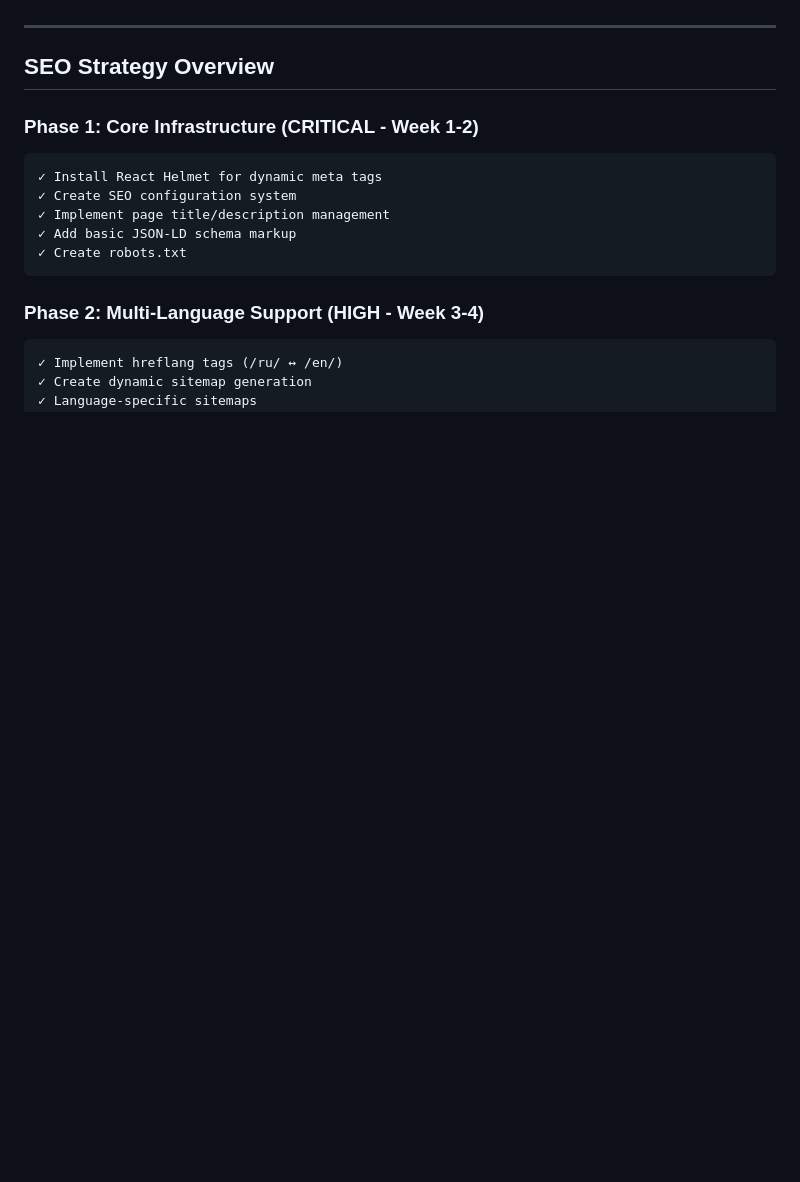
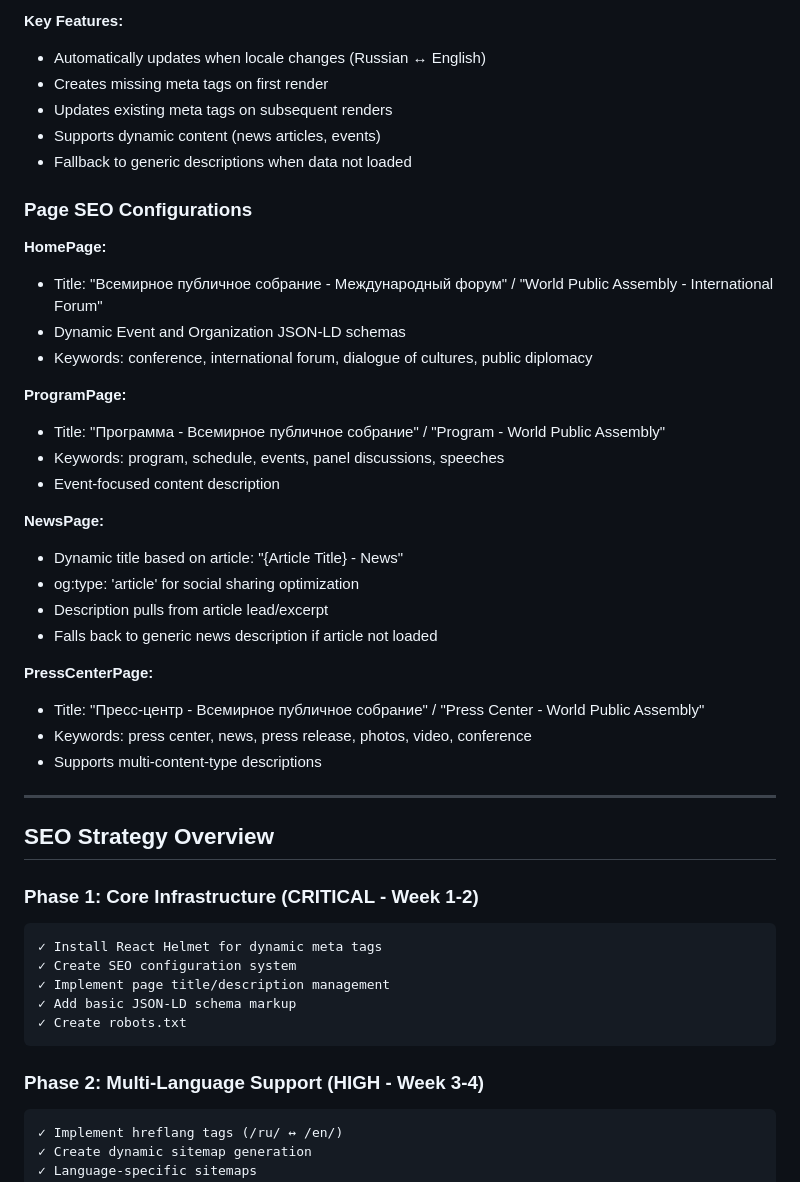
Before and after one commit to S1l3ntium/WPS, a Markdown page: SEO_IMPLEMENTATION_SUMMARY.md, the part around the change printed below. Drawn GitHub-style; blank space fills up the shorter version.

```diff
--- a/SEO_IMPLEMENTATION_SUMMARY.md
+++ b/SEO_IMPLEMENTATION_SUMMARY.md
@@ -54,3 +99,37 @@
+**Key Features:**
+
+- Automatically updates when locale changes (Russian ↔ English)
+- Creates missing meta tags on first render
+- Updates existing meta tags on subsequent renders
+- Supports dynamic content (news articles, events)
+- Fallback to generic descriptions when data not loaded
+
+### Page SEO Configurations
+
+**HomePage:**
+
+- Title: "Всемирное публичное собрание - Международный форум" / "World Public Assembly - International Forum"
+- Dynamic Event and Organization JSON-LD schemas
+- Keywords: conference, international forum, dialogue of cultures, public diplomacy
+
+**ProgramPage:**
+
+- Title: "Программа - Всемирное публичное собрание" / "Program - World Public Assembly"
+- Keywords: program, schedule, events, panel discussions, speeches
+- Event-focused content description
+
+**NewsPage:**
+
+- Dynamic title based on article: "{Article Title} - News"
+- og:type: 'article' for social sharing optimization
+- Description pulls from article lead/excerpt
+- Falls back to generic news description if article not loaded
+
+**PressCenterPage:**
+
+- Title: "Пресс-центр - Всемирное публичное собрание" / "Press Center - World Public Assembly"
+- Keywords: press center, news, press release, photos, video, conference
+- Supports multi-content-type descriptions
 
 ---
 
```
Also changed, not shown: other parts of SEO_IMPLEMENTATION_SUMMARY.md (+51 -6 lines).
